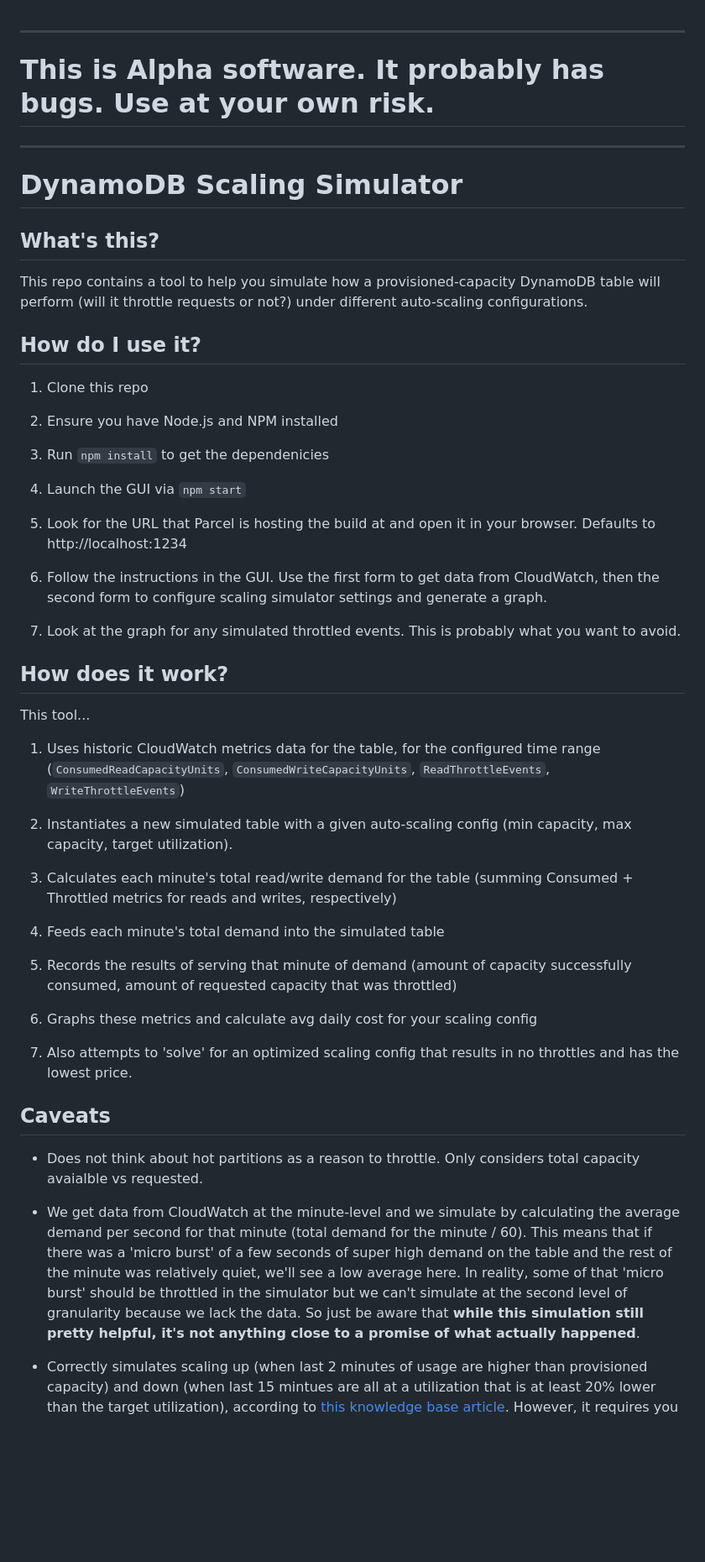
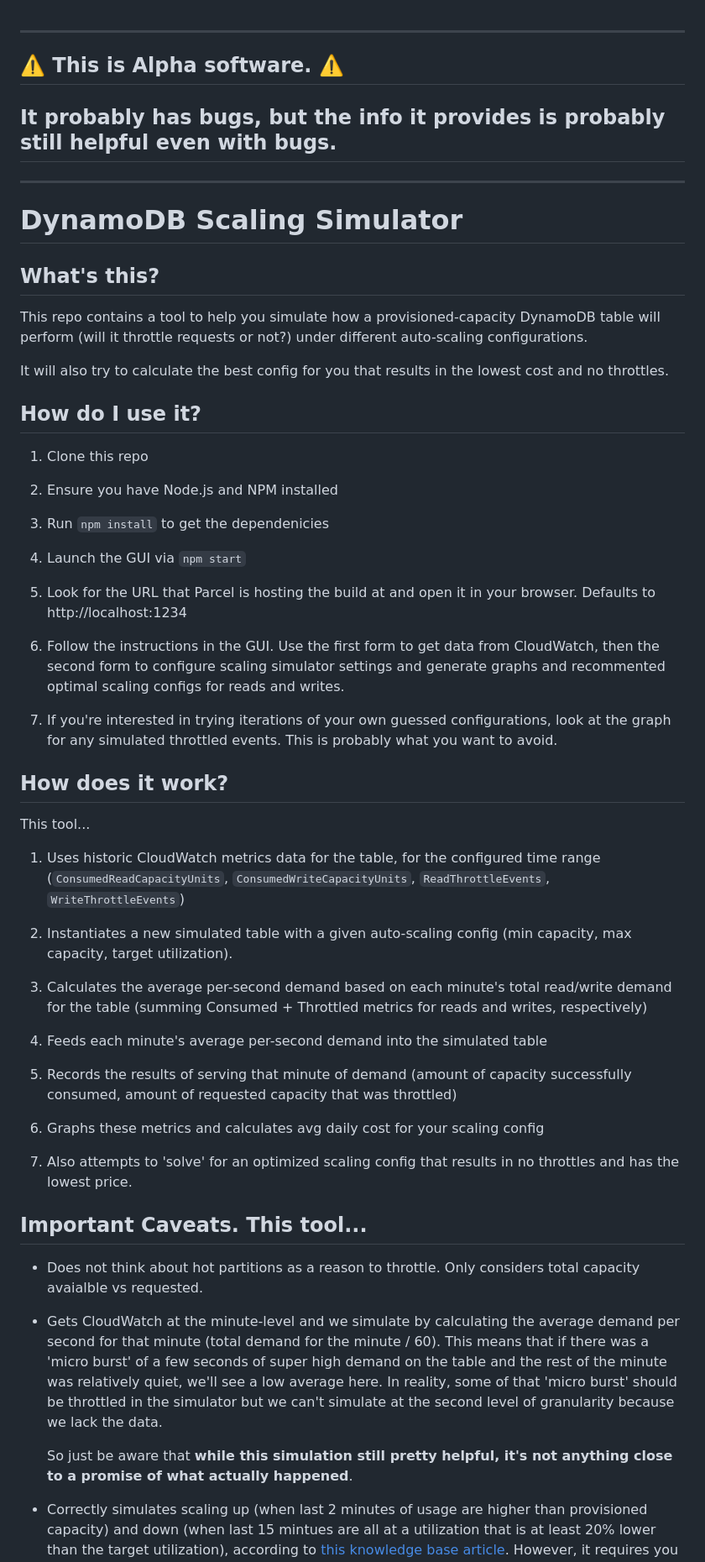
Before and after one commit to gabehollombe/dynamodb-scaling-simulator, a Markdown page: README.md, the part around one of its changes. Shown at 84% size. Drawn GitHub-style; blank space fills up the shorter version.

```diff
--- a/README.md
+++ b/README.md
@@ -1,12 +1,17 @@
 
 --------
-# This is Alpha software. It probably has bugs. Use at your own risk.
+## ⚠️ This is Alpha software. ⚠️
+
+## It probably has bugs, but the info it provides is probably still helpful even with bugs.
+
 --------
 
 # DynamoDB Scaling Simulator
 
 ## What's this?
 This repo contains a tool to help you simulate how a provisioned-capacity DynamoDB table will perform (will it throttle requests or not?) under different auto-scaling configurations.
+
+It will also try to calculate the best config for you that results in the lowest cost and no throttles.
 
 ## How do I use it?
 1. Clone this repo
@@ -19,9 +24,9 @@ This repo contains a tool to help you simulate how a provisioned-capacity Dynamo
 
 1. Look for the URL that Parcel is hosting the build at and open it in your browser. Defaults to http://localhost:1234
 
-1. Follow the instructions in the GUI. Use the first form to get data from CloudWatch, then the second form to configure scaling simulator settings and generate a graph.
+1. Follow the instructions in the GUI. Use the first form to get data from CloudWatch, then the second form to configure scaling simulator settings and generate graphs and recommented optimal scaling configs for reads and writes.
 
-1. Look at the graph for any simulated throttled events. This is probably what you want to avoid.
+1. If you're interested in trying iterations of your own guessed configurations, look at the graph for any simulated throttled events. This is probably what you want to avoid.
 
 ## How does it work?
 This tool...
@@ -29,21 +34,23 @@ This tool...
 
 2. Instantiates a new simulated table with a given auto-scaling config (min capacity, max capacity, target utilization).
 
-3. Calculates each minute's total read/write demand for the table (summing Consumed + Throttled metrics for reads and writes, respectively)
+3. Calculates the average per-second demand based on each minute's total read/write demand for the table (summing Consumed + Throttled metrics for reads and writes, respectively)
 
-4. Feeds each minute's total demand into the simulated table
+4. Feeds each minute's average per-second demand into the simulated table
 
 5. Records the results of serving that minute of demand (amount of capacity successfully consumed, amount of requested capacity that was throttled)
 
-6. Graphs these metrics and calculate avg daily cost for your scaling config
+6. Graphs these metrics and calculates avg daily cost for your scaling config
 
 7. Also attempts to 'solve' for an optimized scaling config that results in no throttles and has the lowest price.
 
 
-## Caveats
+## Important Caveats. This tool...
 - Does not think about hot partitions as a reason to throttle. Only considers total capacity avaialble vs requested.
 
-- We get data from CloudWatch at the minute-level and we simulate by calculating the average demand per second for that minute (total demand for the minute / 60). This means that if there was a 'micro burst' of a few seconds of super high demand on the table and the rest of the minute was relatively quiet, we'll see a low average here. In reality, some of that 'micro burst' should be throttled in the simulator but we can't simulate at the second level of granularity because we lack the data. So just be aware that **while this simulation still pretty helpful, it's not anything close to a promise of what actually happened**.
+- Gets CloudWatch at the minute-level and we simulate by calculating the average demand per second for that minute (total demand for the minute / 60). This means that if there was a 'micro burst' of a few seconds of super high demand on the table and the rest of the minute was relatively quiet, we'll see a low average here. In reality, some of that 'micro burst' should be throttled in the simulator but we can't simulate at the second level of granularity because we lack the data.
+
+    So just be aware that **while this simulation still pretty helpful, it's not anything close to a promise of what actually happened**.
 
 - Correctly simulates scaling up (when last 2 minutes of usage are higher than provisioned capacity) and down (when last 15 mintues are all at a utilization that is at least 20% lower than the target utilization), according to [this knowledge base article](https://aws.amazon.com/premiumsupport/knowledge-center/dynamodb-auto-scaling/). However, it requires you to configure how long of a delay you want to simulate between when the table _wants_ to scale and when that scaling event actually occurs.
 
```
Also changed, not shown: other parts of README.md (+6 -4 lines).
